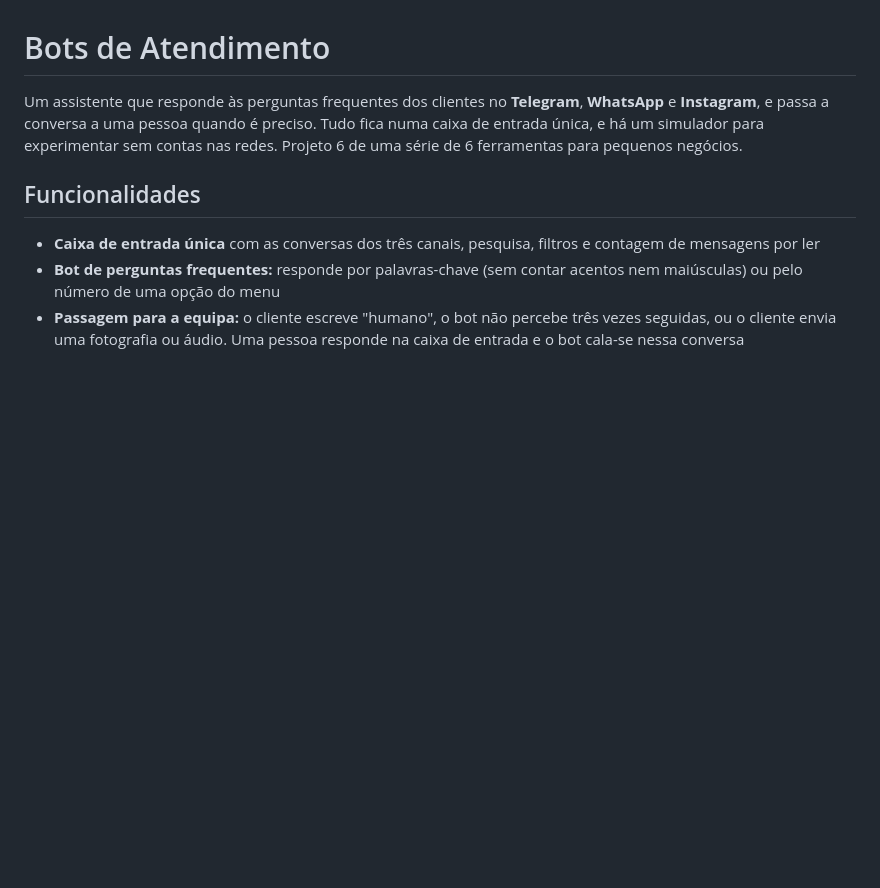
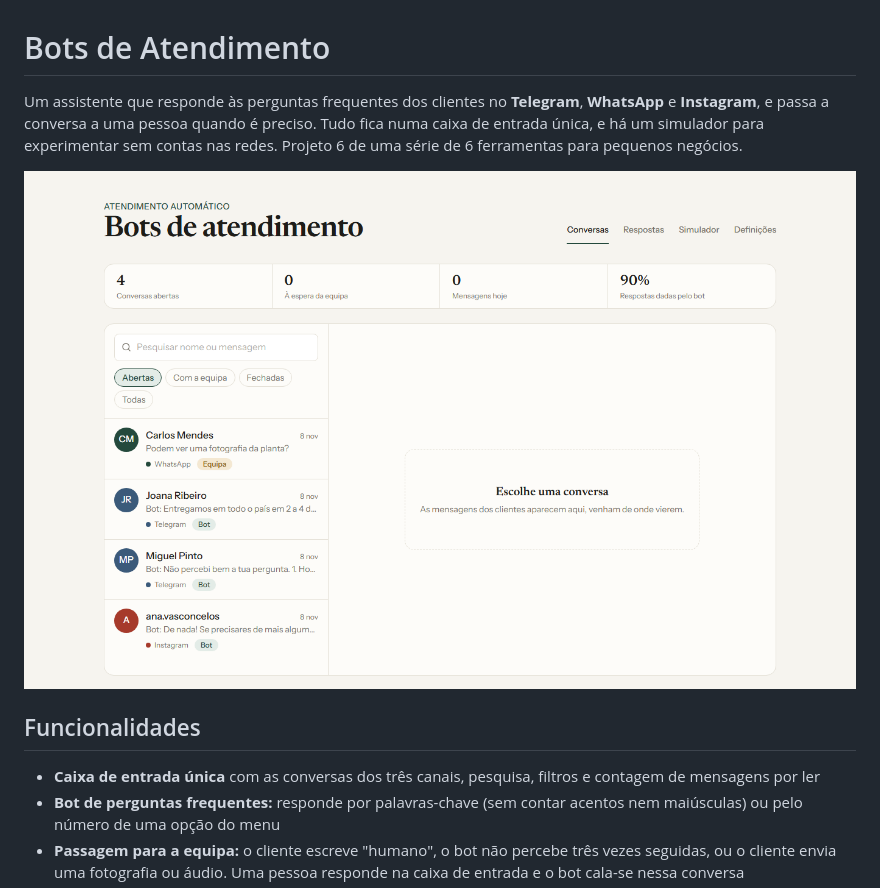
Before and after one commit to anthonymartins-dev/bots-atendimentos, a Markdown page: README.md, the part around the change. Rendered like a GitHub page; pictures changed too: docs/painel.png (added); blank space fills up the shorter version.

Commit message:
Adiciona captura de ecrã ao README
Co-Authored-By: Claude Sonnet 5.5 <noreply@anthropic.com>

```diff
--- a/README.md
+++ b/README.md
@@ -4,6 +4,8 @@ Um assistente que responde às perguntas frequentes dos clientes no **Telegram**
 **Instagram**, e passa a conversa a uma pessoa quando é preciso. Tudo fica numa caixa de entrada
 única, e há um simulador para experimentar sem contas nas redes. Projeto 6 de uma série de 6
 ferramentas para pequenos negócios.
+
+![Captura de ecrã](docs/painel.png)
 
 ## Funcionalidades
 
```
